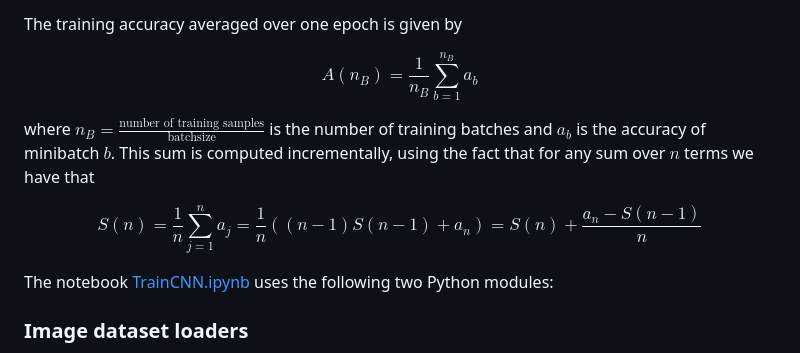
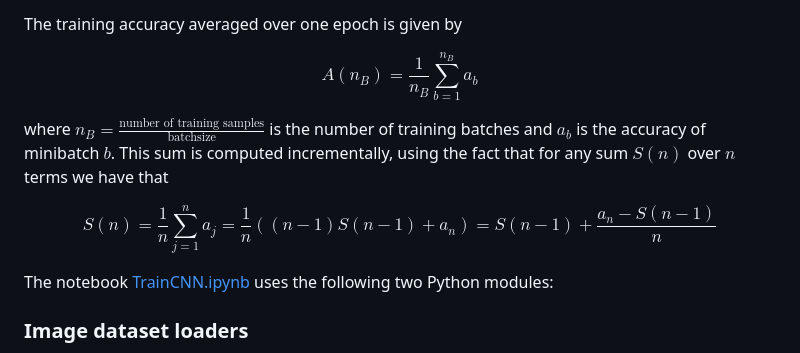
Before and after one commit to eikehmueller/deep_nn_odes, a Markdown page: README.md, the part around the change. Rendered like a GitHub page.

Commit message:
Fixed typo in maths

```diff
--- a/README.md
+++ b/README.md
@@ -16,10 +16,10 @@ $$
 A(n_B) = \frac{1}{n_{B}}\sum_{b=1}^{n_{B}} a_b
 $$
 
-where $n_{B} = \frac{\text{number of training samples}}{\text{batchsize}}$ is the number of training batches and $a_b$ is the accuracy of minibatch $b$. This sum is computed incrementally, using the fact that for any sum over $n$ terms we have that
+where $n_{B} = \frac{\text{number of training samples}}{\text{batchsize}}$ is the number of training batches and $a_b$ is the accuracy of minibatch $b$. This sum is computed incrementally, using the fact that for any sum $S(n)$ over $n$ terms we have that
 
 $$
-S(n) = \frac{1}{n}\sum_{j=1}^{n} a_j = \frac{1}{n}((n-1)S(n-1)+a_n) = S(n) + \frac{a_n-S(n-1)}{n}
+S(n) = \frac{1}{n}\sum_{j=1}^{n} a_j = \frac{1}{n}((n-1)S(n-1)+a_n) = S(n-1) + \frac{a_n-S(n-1)}{n}
 $$
 
 The notebook [TrainCNN.ipynb](src/TrainCNN.ipynb) uses the following two Python modules:
```
